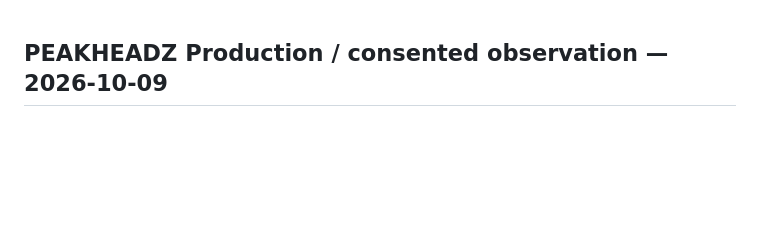
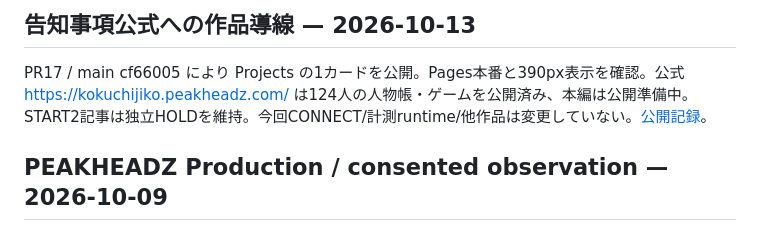
Before and after one commit to yukiPHZ/peakheadz-site, a Markdown page: README.md, the part around the change. Drawn GitHub-style; blank space fills up the shorter version.

```diff
--- a/README.md
+++ b/README.md
@@ -1,3 +1,7 @@
+## 告知事項公式への作品導線 — 2026-10-13
+
+PR17 / main cf66005 により Projects の1カードを公開。Pages本番と390px表示を確認。公式 https://kokuchijiko.peakheadz.com/ は124人の人物帳・ゲームを公開済み、本編は公開準備中。START2記事は独立HOLDを維持。今回CONNECT/計測runtime/他作品は変更していない。[公開記録](docs/serp-conquest/LEGACY_REVIVAL.md)。
+
 ## PEAKHEADZ Production / consented observation — 2026-10-09
 
 /connect and all nine brand routes are public after #14/#15. Owner-approved Production-only measurement package is pinned to central d7efc37; Preview and Lite reporting remain disabled. Consent, GPC, withdrawal and exact route gates remain. Real receipt/processing/mapping are separate evidence, not inferred from deployment. Preview-only CSP preserves the original Production AdSense ownership snippet. See docs/connect/OBSERVER_ONBOARDING.md and central docs/PEAKHEADZ_PRODUCTION_ACTIVATION.md. Historical Preview-only sections below describe prior stages.
```
Also changed, not shown: docs/serp-conquest/LEGACY_REVIVAL.md (+1 -1 lines).
